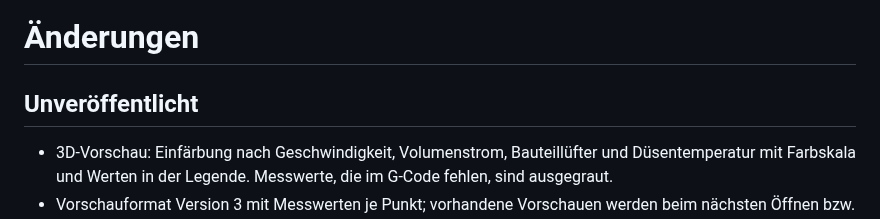
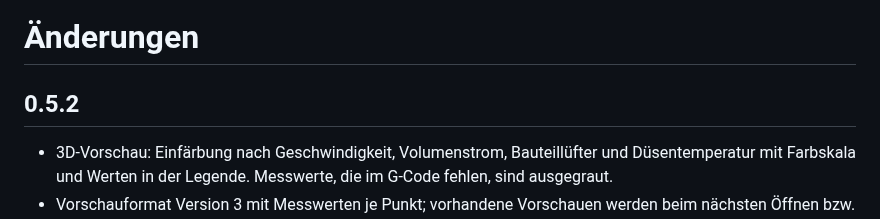
Before and after one commit to Schnuecks/plateshelf, a Markdown page: CHANGELOG.md, the part around the change. Drawn GitHub-style.

Commit message:
Version 0.5.2
Co-Authored-By: Claude Opus 5.5 <noreply@anthropic.com>

```diff
--- a/CHANGELOG.md
+++ b/CHANGELOG.md
@@ -1,6 +1,6 @@
 # Änderungen
 
-## Unveröffentlicht
+## 0.5.2
 
 - 3D-Vorschau: Einfärbung nach Geschwindigkeit, Volumenstrom, Bauteillüfter und
   Düsentemperatur mit Farbskala und Werten in der Legende. Messwerte, die im
```
